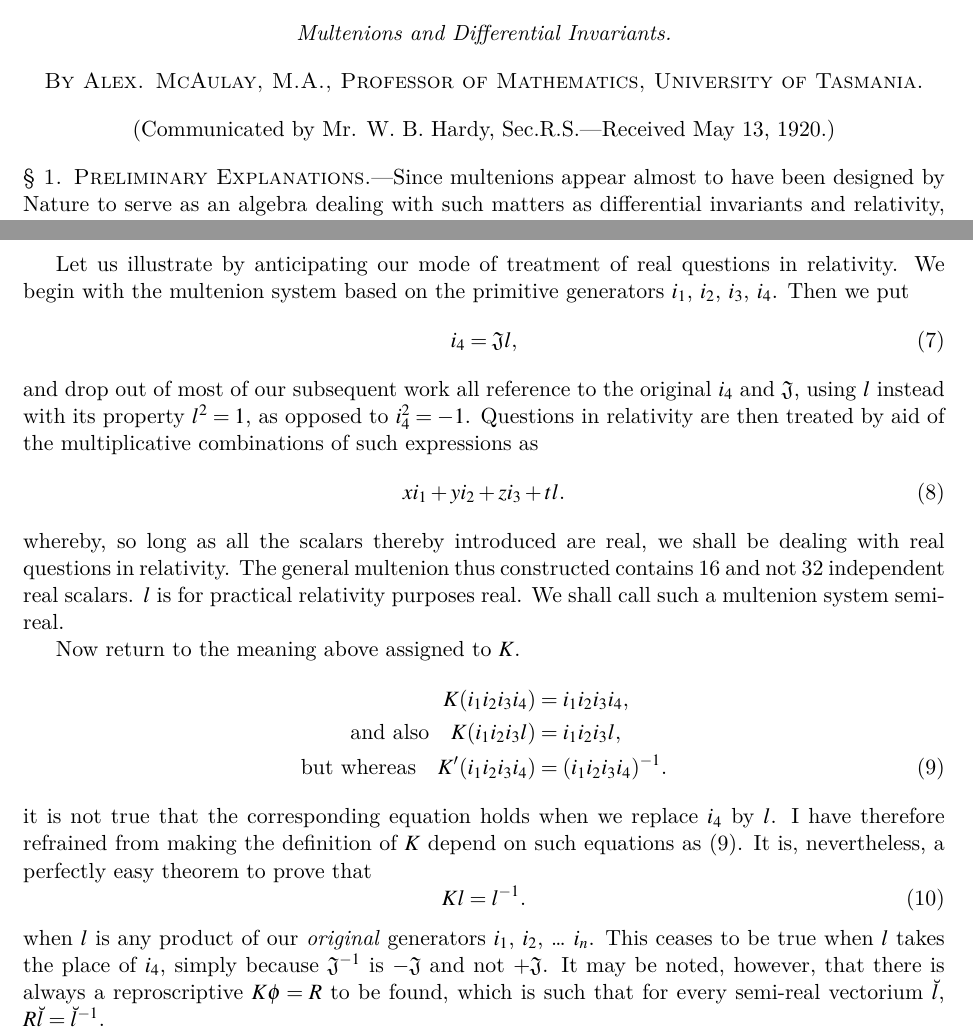
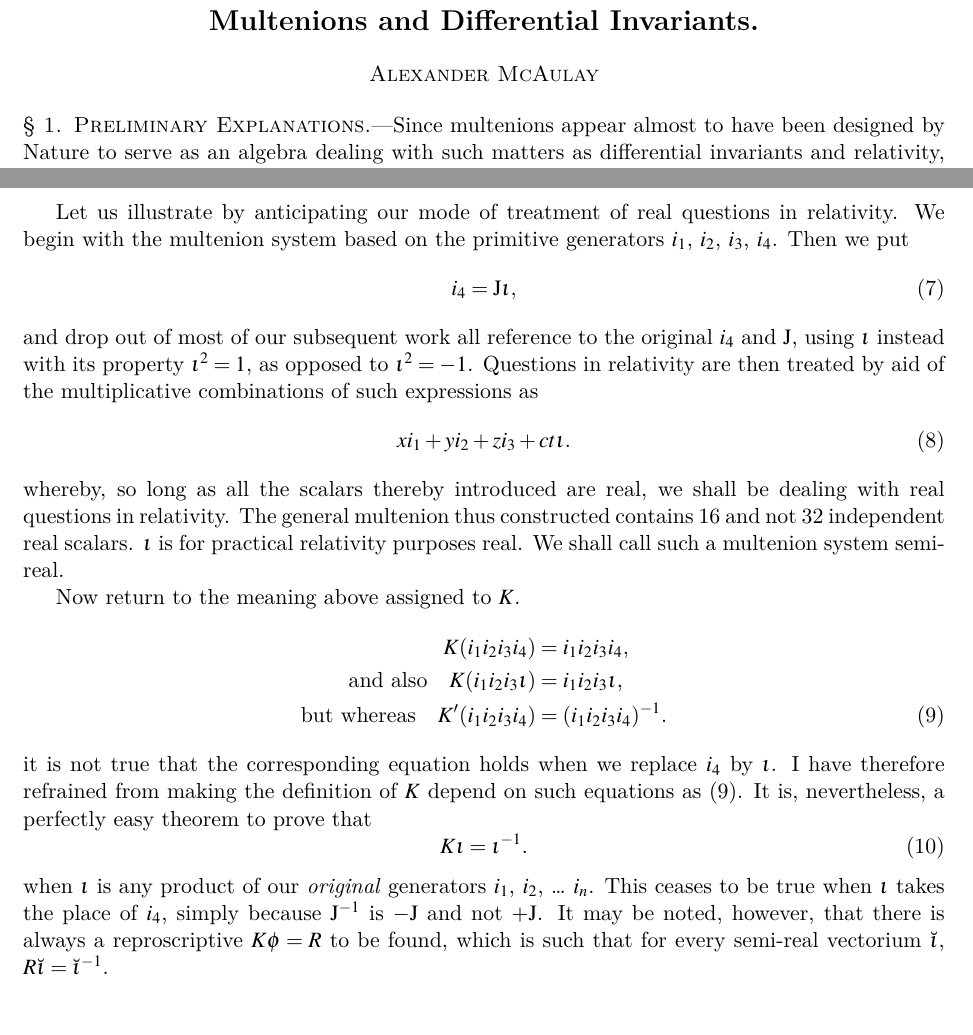
Before and after one commit to cartheur-monographs/quaternion-forth, a LaTeX document (treatise/Multenions and Differential Invariants.tex): two parts of pages 1 and 4 of 72, joined at a grey line, cut so that both start at the same text. The pictures show the PDF file treatise/Multenions and Differential Invariants.pdf that the author committed with the source.

Commit message:
Correct treatise notation and title layout

```diff
--- a/treatise/Multenions and Differential Invariants.tex
+++ b/treatise/Multenions and Differential Invariants.tex
@@ -47,10 +47,10 @@
 % === embedded transcription bodies ===
 \thispagestyle{plain}
 
-\begin{center}\rule{0.34\textwidth}{0.5pt}\end{center}
-\begin{center}\textit{Multenions and Differential Invariants.}\end{center}
-\begin{center}\textsc{By Alex. McAulay, M.A., Professor of Mathematics, University of Tasmania.}\end{center}
-\begin{center}(Communicated by Mr. W. B. Hardy, Sec.R.S.---Received May 13, 1920.)\end{center}
+\begin{center}
+  {\Large\bfseries Multenions and Differential Invariants.\par}
+\end{center}
+\begin{center}\textsc{Alexander McAulay}\end{center}
 
 \noindent\textsc{§ 1. Preliminary Explanations.}---Since multenions appear almost to have been designed by Nature to serve as an algebra dealing with such matters as differential invariants and relativity, I have thought it desirable at the present moment to present a summary of their properties. Towards the end I propose to enter into more detail in applying them to differential invariants, and to point out some of the special properties of multenions when $n$, the vector complexity of the system, has the particular value 4.
 
@@ -221,15 +221,11 @@ but if $\phi$ be given by (4), $K\phi(=\phi K)$ is also retrospective. More gene
 \indent The special retrospective $PK(=KP)$ is of sufficient importance to have a symbol appropriated to it. We shall call it $Q$. Thus the product of any two of the three $P$, $Q$, $K$ is equal to the third.
 
 \indent A caution to users of present methods in relativity and hyperbolic geometry seems desirable. It relates to the discussion of real questions by aid of the imagery
-\begin{equation}\mathfrak J=\sqrt{-1}.\tag{6}\end{equation}
+\begin{equation}\mathrm{J}=\sqrt{-1}.\tag{6}\end{equation}
 \indent Let us illustrate by anticipating our mode of treatment of real questions in relativity. We begin with the multenion system based on the primitive generators $i_1$, $i_2$, $i_3$, $i_4$. Then we put
-\begin{equation}i_4=\mathfrak Jl,\tag{7}\end{equation}
-and drop out of most of our subsequent work all reference to the original $i_4$ and $\mathfrak J$, using $l$ instead with its property $l^2=1$, as opposed to $i_4^2=-1$. Questions in relativity are then treated by aid of the multiplicative combinations of such expressions as
-\begin{equation}xi_1+yi_2+zi_3+tl.\tag{8}\end{equation}
-whereby, so long as all the scalars thereby introduced are real, we shall be dealing with real questions in relativity. The general multenion thus constructed contains 16 and not 32 independent real scalars. $l$ is for practical relativity purposes real. We shall call such a multenion system semi-real.
+\begin{equation}i_4=\mathrm{J}\iota,\tag{7}\end{equation}
+and drop out of most of our subsequent work all reference to the original $i_4$ and $\mathrm{J}$, using $\iota$ instead with its property $\iota^2=1$, as opposed to $\iota^2=-1$. Questions in relativity are then treated by aid of the multiplicative combinations of such expressions as
+\begin{equation}xi_1+yi_2+zi_3+ct\iota.\tag{8}\end{equation}
+whereby, so long as all the scalars thereby introduced are real, we shall be dealing with real questions in relativity. The general multenion thus constructed contains 16 and not 32 independent real scalars. $\iota$ is for practical relativity purposes real. We shall call such a multenion system semi-real.
 
 \indent Now return to the meaning above assigned to $K$.
-\begin{align*}K(i_1i_2i_3i_4)&=i_1i_2i_3i_4,\\ \text{and also}\quad K(i_1i_2i_3l)&=i_1i_2i_3l,\\ \text{but whereas}\quad K'(i_1i_2i_3i_4)&=(i_1i_2i_3i_4)^{-1}.\tag{9}\end{align*}
-it is not true that the corresponding equation holds when we replace $i_4$ by $l$. I have therefore refrained from making the definition of $K$ depend on such equations as (9). It is, nevertheless, a perfectly easy theorem to prove that
-\begin{equation}Kl=l^{-1}.\tag{10}\end{equation}
-when $l$ is any product of our \emph{original} generators $i_1$, $i_2$, \ldots{} $i_n$. This ceases to be true when $l$ takes the place of $i_4$, simply because $\mathfrak J^{-1}$ is $-\mathfrak J$ and not $+\mathfrak J$. It may be noted, however, that there is always a reproscriptive $K\phi=R$ to be found, which is such that for every semi-real vectorium $\breve{l}$, $R\breve{l}=\breve{l}^{-1}$.
@@ -239,3 +234,8 @@ Thus, suppose we replace $i_{a+1}$, \ldots{} $i_n$ by $l_{a+1}$, \ldots{} $l_n$,
+\begin{equation}K\iota=\iota^{-1}.\tag{10}\end{equation}
+when $\iota$ is any product of our \emph{original} generators $i_1$, $i_2$, \ldots{} $i_n$. This ceases to be true when $\iota$ takes the place of $i_4$, simply because $\mathrm{J}^{-1}$ is $-\mathrm{J}$ and not $+\mathrm{J}$. It may be noted, however, that there is always a reproscriptive $K\phi=R$ to be found, which is such that for every semi-real vectorium $\breve{\iota}$, $R\breve{\iota}=\breve{\iota}^{-1}$.
+
+Thus, suppose we replace $i_{a+1}$, \ldots{} $i_n$ by $\iota_{a+1}$, \ldots{} $\iota_n$, where
+\begin{equation}i_c=\mathrm{J}\iota_c\quad\text{and therefore}\quad \iota_c^2=1,\qquad c=a+1,a+2,\ldots,n.\tag{11}\end{equation}
 Then
 \begin{equation}R=KP_{a+1}P_{a+2}\cdots P_n=QP_1P_2\cdots P_a,\tag{12}\end{equation}
 is easily shown to have the required characteristic. We now obviously have
```
Also changed, not shown: treatise/Multenions and Differential Invariants.pdf, treatise/Multenions and Differential Invariants.tex (32 more changed lines).
